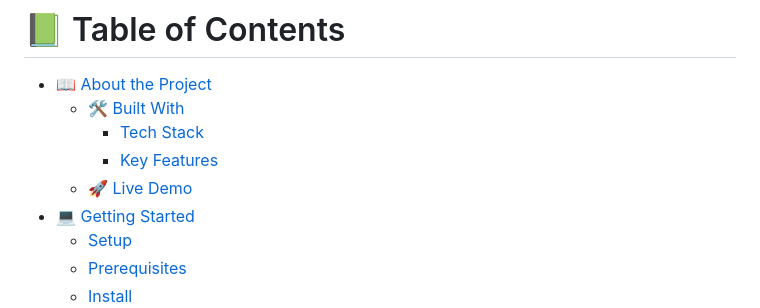
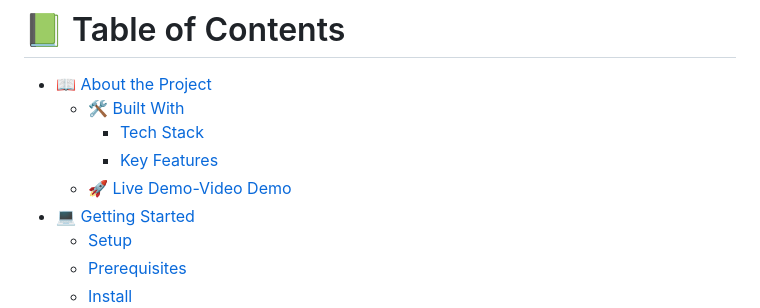
Before and after one commit to PabloBona/PabloBona.github.io, a Markdown page: README.md, the part around one of its changes. Rendered like a GitHub page.

Commit message:
Update README.md
Add Video Presentation in Loom

```diff
--- a/README.md
+++ b/README.md
@@ -10,7 +10,7 @@
   - [🛠 Built With](#built-with)
     - [Tech Stack](#tech-stack)
     - [Key Features](#key-features)
-  - [🚀 Live Demo](#live-demo)
+  - [🚀 Live Demo-Video Demo ](#live-demo)
 - [💻 Getting Started](#getting-started)
   - [Setup](#setup)
   - [Prerequisites](#prerequisites)
```
Also changed, not shown: other parts of README.md (+3 -0 lines).
